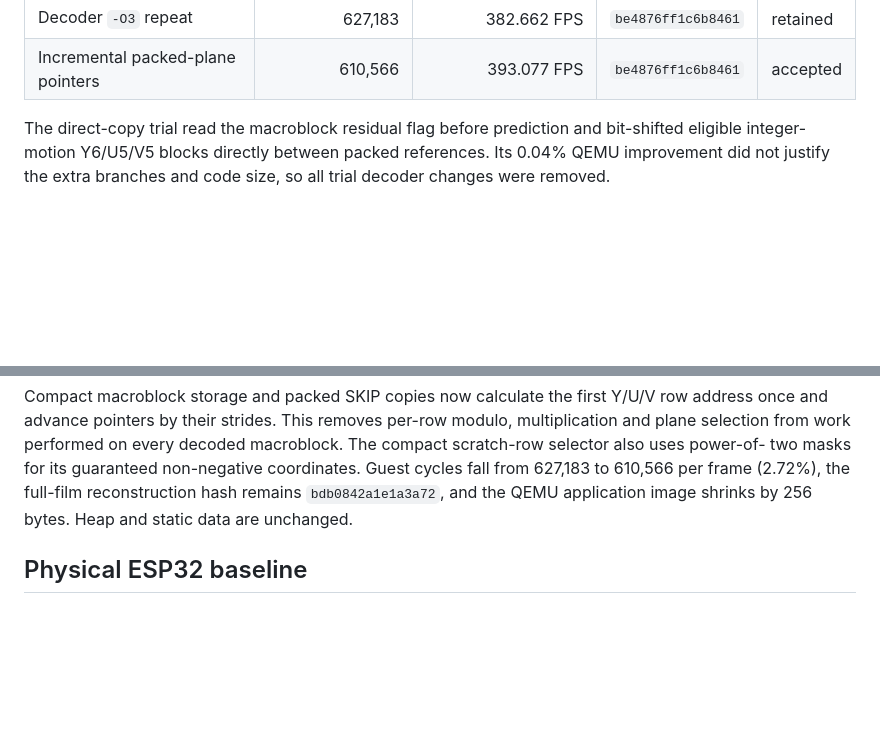
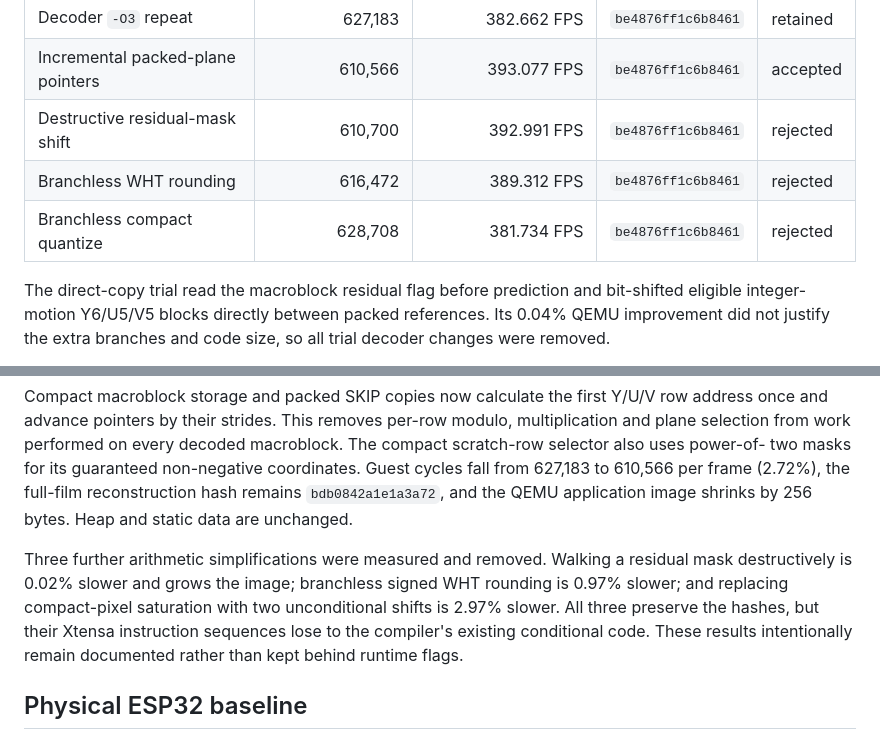
Before and after one commit to Witali/HLV-codec, a Markdown page: docs/ESP32_DECODER_OPTIMIZATION_TODO.md, 2 parts joined by grey strips. Drawn GitHub-style; blank space fills up the shorter version.

Commit message:
Record rejected Xtensa arithmetic optimizations

```diff
--- a/docs/ESP32_DECODER_OPTIMIZATION_TODO.md
+++ b/docs/ESP32_DECODER_OPTIMIZATION_TODO.md
@@ -69,6 +69,9 @@ representative four-GOP sample is the baseline for subsequent work:
 | Decoder `-Os` | 752,074 | 319.117 FPS | `be4876ff1c6b8461` | rejected |
 | Decoder `-O3` repeat | 627,183 | 382.662 FPS | `be4876ff1c6b8461` | retained |
 | Incremental packed-plane pointers | 610,566 | 393.077 FPS | `be4876ff1c6b8461` | accepted |
+| Destructive residual-mask shift | 610,700 | 392.991 FPS | `be4876ff1c6b8461` | rejected |
+| Branchless WHT rounding | 616,472 | 389.312 FPS | `be4876ff1c6b8461` | rejected |
+| Branchless compact quantize | 628,708 | 381.734 FPS | `be4876ff1c6b8461` | rejected |
 
 The direct-copy trial read the macroblock residual flag before prediction and
 bit-shifted eligible integer-motion Y6/U5/V5 blocks directly between packed
@@ -100,6 +103,14 @@ two masks for its guaranteed non-negative coordinates. Guest cycles fall from
 627,183 to 610,566 per frame (2.72%), the full-film reconstruction hash remains
 `bdb0842a1e1a3a72`, and the QEMU application image shrinks by 256 bytes.
 Heap and static data are unchanged.
+
+Three further arithmetic simplifications were measured and removed. Walking a
+residual mask destructively is 0.02% slower and grows the image; branchless
+signed WHT rounding is 0.97% slower; and replacing compact-pixel saturation
+with two unconditional shifts is 2.97% slower. All three preserve the hashes,
+but their Xtensa instruction sequences lose to the compiler's existing
+conditional code. These results intentionally remain documented rather than
+kept behind runtime flags.
 
 ## Physical ESP32 baseline
 
```
